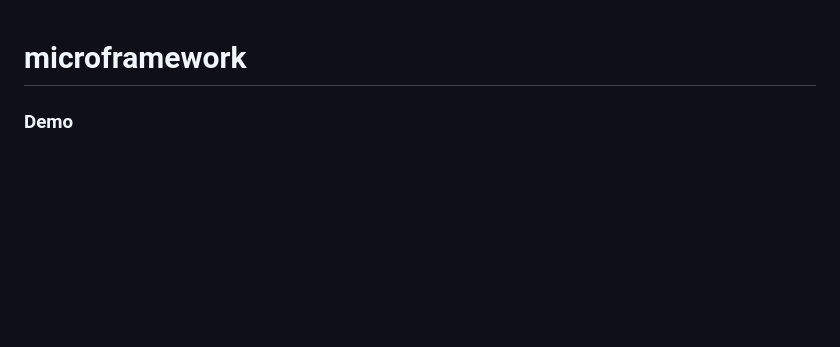
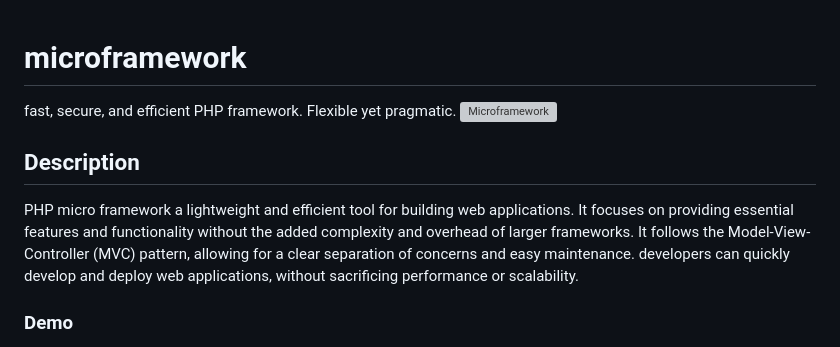
Before and after one commit to RaiN3772/PHP-Microframework, a Markdown page: README.md, the part around the change. Rendered like a GitHub page; blank space fills up the shorter version; grey boxes are pictures that could not be loaded.

```diff
--- a/README.md
+++ b/README.md
@@ -1,4 +1,9 @@
 # microframework
+ fast, secure, and efficient PHP framework. Flexible yet pragmatic.
+![Microframework](https://i.imgur.com/pLpdKCS.png)
+
+## Description
+PHP micro framework a lightweight and efficient tool for building web applications. It focuses on providing essential features and functionality without the added complexity and overhead of larger frameworks. It follows the Model-View-Controller (MVC) pattern, allowing for a clear separation of concerns and easy maintenance. developers can quickly develop and deploy web applications, without sacrificing performance or scalability.
 
 ### Demo
 one of the big projects used this framework is palnetwork
```
